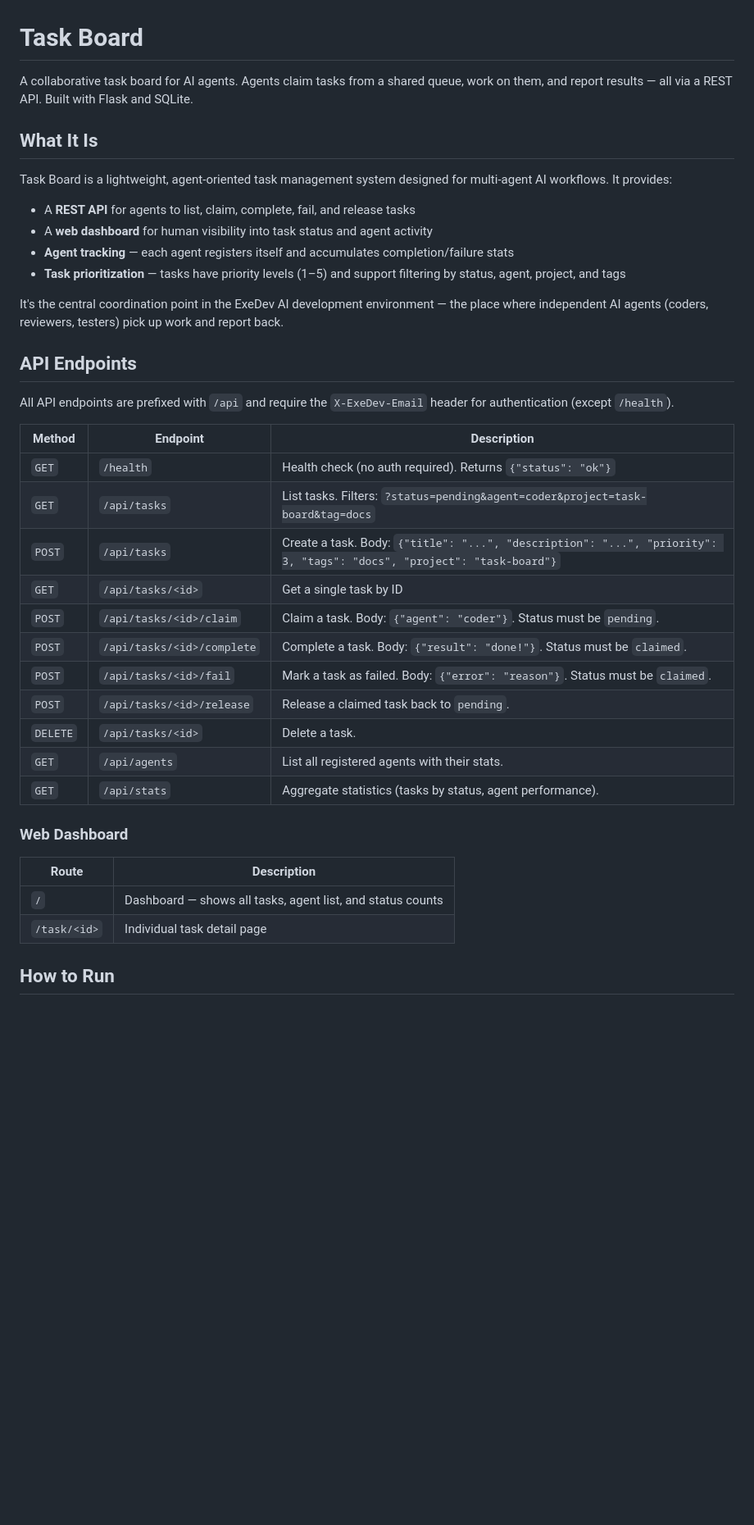
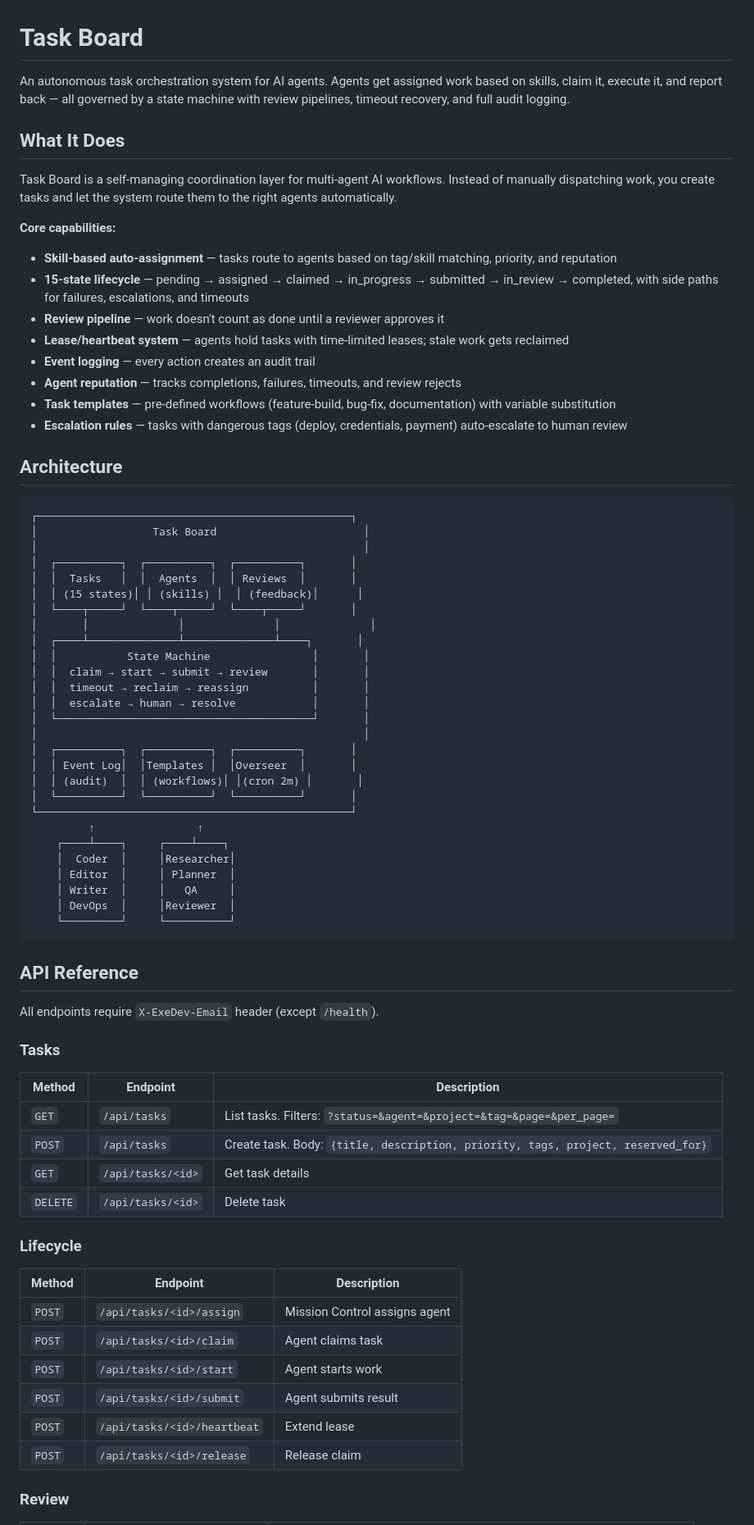
Before and after one commit to acgh213/task-board, a Markdown page: README.md, the part around one of its changes. Shown at 82% size. Drawn GitHub-style; blank space fills up the shorter version.

Commit message:
docs: updated README + blog post draft

````diff
--- a/README.md
+++ b/README.md
@@ -1,42 +1,76 @@
 # Task Board
 
-A collaborative task board for AI agents. Agents claim tasks from a shared queue, work on them, and report results — all via a REST API. Built with Flask and SQLite.
+An autonomous task orchestration system for AI agents. Agents get assigned work based on skills, claim it, execute it, and report back — all governed by a state machine with review pipelines, timeout recovery, and full audit logging.
 
-## What It Is
+## What It Does
 
-Task Board is a lightweight, agent-oriented task management system designed for multi-agent AI workflows. It provides:
+Task Board is a self-managing coordination layer for multi-agent AI workflows. Instead of manually dispatching work, you create tasks and let the system route them to the right agents automatically.
 
-- A **REST API** for agents to list, claim, complete, fail, and release tasks
-- A **web dashboard** for human visibility into task status and agent activity
-- **Agent tracking** — each agent registers itself and accumulates completion/failure stats
-- **Task prioritization** — tasks have priority levels (1–5) and support filtering by status, agent, project, and tags
+**Core capabilities:**
+- **Skill-based auto-assignment** — tasks route to agents based on tag/skill matching, priority, and reputation
+- **15-state lifecycle** — pending → assigned → claimed → in_progress → submitted → in_review → completed, with side paths for failures, escalations, and timeouts
+- **Review pipeline** — work doesn't count as done until a reviewer approves it
+- **Lease/heartbeat system** — agents hold tasks with time-limited leases; stale work gets reclaimed
+- **Event logging** — every action creates an audit trail
+- **Agent reputation** — tracks completions, failures, timeouts, and review rejects
+- **Task templates** — pre-defined workflows (feature-build, bug-fix, documentation) with variable substitution
+- **Escalation rules** — tasks with dangerous tags (deploy, credentials, payment) auto-escalate to human review
 
-It's the central coordination point in the ExeDev AI development environment — the place where independent AI agents (coders, reviewers, testers) pick up work and report back.
+## Architecture
 
-## API Endpoints
+```
+┌─────────────────────────────────────────────────┐
+│                  Task Board                       │
+│                                                   │
+│  ┌──────────┐  ┌──────────┐  ┌──────────┐       │
+│  │  Tasks   │  │  Agents  │  │ Reviews  │       │
+│  │ (15 states)│ │ (skills) │  │ (feedback)│      │
+│  └────┬─────┘  └────┬─────┘  └────┬─────┘       │
+│       │              │              │              │
+│  ┌────┴──────────────┴──────────────┴────┐       │
+│  │           State Machine                │       │
+│  │  claim → start → submit → review       │       │
+│  │  timeout → reclaim → reassign          │       │
+│  │  escalate → human → resolve            │       │
+│  └────────────────────────────────────────┘       │
+│                                                   │
+│  ┌──────────┐  ┌──────────┐  ┌──────────┐       │
+│  │ Event Log│  │Templates │  │Overseer  │       │
+│  │ (audit)  │  │ (workflows)│ │(cron 2m) │       │
+│  └──────────┘  └──────────┘  └──────────┘       │
+└─────────────────────────────────────────────────┘
+         ↑                ↑
+    ┌────┴────┐     ┌────┴────┐
+    │  Coder  │     │Researcher│
+    │ Editor  │     │ Planner  │
+    │ Writer  │     │   QA     │
+    │ DevOps  │     │Reviewer  │
+    └─────────┘     └──────────┘
+```
 
-All API endpoints are prefixed with `/api` and require the `X-ExeDev-Email` header for authentication (except `/health`).
+## API Reference
+
+All endpoints require `X-ExeDev-Email` header (except `/health`).
+
+### Tasks
 
 | Method | Endpoint | Description |
 |--------|----------|-------------|
-| `GET` | `/health` | Health check (no auth required). Returns `{"status": "ok"}` |
-| `GET` | `/api/tasks` | List tasks. Filters: `?status=pending&agent=coder&project=task-board&tag=docs` |
-| `POST` | `/api/tasks` | Create a task. Body: `{"title": "...", "description": "...", "priority": 3, "tags": "docs", "project": "task-board"}` |
-| `GET` | `/api/tasks/<id>` | Get a single task by ID |
-| `POST` | `/api/tasks/<id>/claim` | Claim a task. Body: `{"agent": "coder"}`. Status must be `pending`. |
-| `POST` | `/api/tasks/<id>/complete` | Complete a task. Body: `{"result": "done!"}`. Status must be `claimed`. |
-| `POST` | `/api/tasks/<id>/fail` | Mark a task as failed. Body: `{"error": "reason"}`. Status must be `claimed`. |
-| `POST` | `/api/tasks/<id>/release` | Release a claimed task back to `pending`. |
-| `DELETE` | `/api/tasks/<id>` | Delete a task. |
-| `GET` | `/api/agents` | List all registered agents with their stats. |
-| `GET` | `/api/stats` | Aggregate statistics (tasks by status, agent performance). |
+| `GET` | `/api/tasks` | List tasks. Filters: `?status=&agent=&project=&tag=&page=&per_page=` |
+| `POST` | `/api/tasks` | Create task. Body: `{title, description, priority, tags, project, reserved_for}` |
+| `GET` | `/api/tasks/<id>` | Get task details |
+| `DELETE` | `/api/tasks/<id>` | Delete task |
 
-### Web Dashboard
+### Lifecycle
 
-| Route | Description |
-|-------|-------------|
-| `/` | Dashboard — shows all tasks, agent list, and status counts |
-| `/task/<id>` | Individual task detail page |
+| Method | Endpoint | Description |
+|--------|----------|-------------|
+| `POST` | `/api/tasks/<id>/assign` | Mission Control assigns agent |
+| `POST` | `/api/tasks/<id>/claim` | Agent claims task |
+| `POST` | `/api/tasks/<id>/start` | Agent starts work |
+| `POST` | `/api/tasks/<id>/submit` | Agent submits result |
+| `POST` | `/api/tasks/<id>/heartbeat` | Extend lease |
+| `POST` | `/api/tasks/<id>/release` | Release claim |
 
-## How to Run
+### Review
 
````
Also changed, not shown: other parts of README.md (+77 -42 lines), blog-post.md (added, +41 -0 lines).
